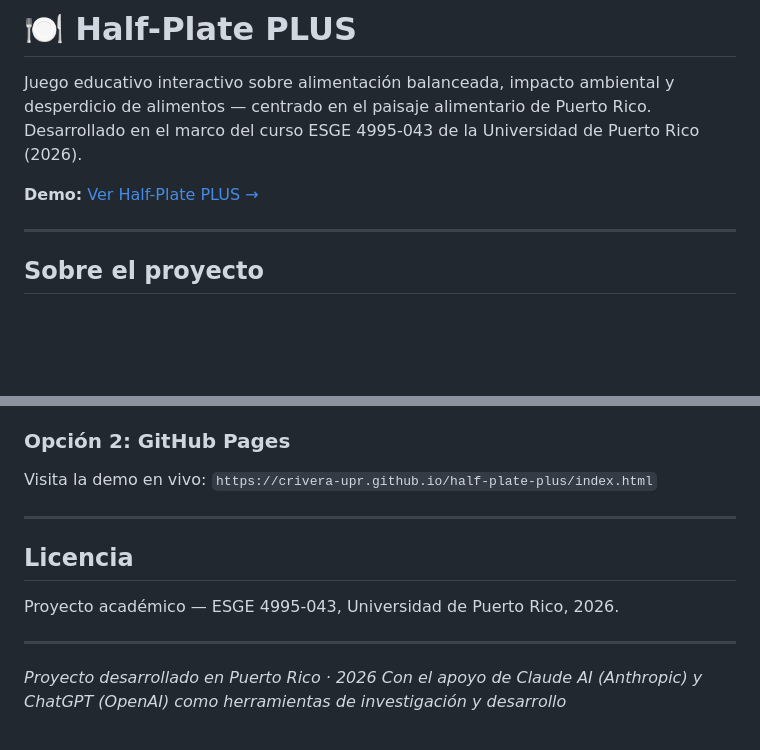
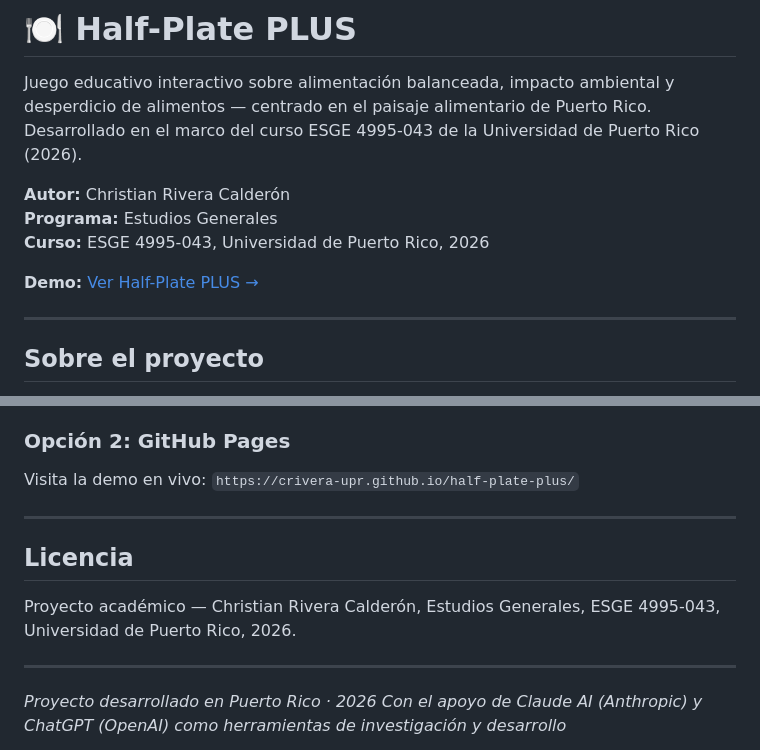
Before and after one commit to crivera-upr/half-plate-plus, a Markdown page: README.md, 2 parts joined by grey strips. Drawn GitHub-style; blank space fills up the shorter version.

```diff
--- a/README.md
+++ b/README.md
@@ -2,7 +2,11 @@
 
 Juego educativo interactivo sobre alimentación balanceada, impacto ambiental y desperdicio de alimentos — centrado en el paisaje alimentario de Puerto Rico. Desarrollado en el marco del curso ESGE 4995-043 de la Universidad de Puerto Rico (2026).
 
-**Demo:** [Ver Half-Plate PLUS →](https://YOUR_USERNAME.github.io/half-plate-plus/)
+**Autor:** Christian Rivera Calderón
+**Programa:** Estudios Generales
+**Curso:** ESGE 4995-043, Universidad de Puerto Rico, 2026
+
+**Demo:** [Ver Half-Plate PLUS →](https://crivera-upr.github.io/half-plate-plus/)
 
 ---
 
@@ -120,13 +124,13 @@ Descarga o clona el repositorio y abre `index.html` en cualquier navegador moder
 
 ### Opción 2: GitHub Pages
 
-Visita la demo en vivo: `https://crivera-upr.github.io/half-plate-plus/index.html`
+Visita la demo en vivo: `https://crivera-upr.github.io/half-plate-plus/`
 
 ---
 
 ## Licencia
 
-Proyecto académico — ESGE 4995-043, Universidad de Puerto Rico, 2026.
+Proyecto académico — Christian Rivera Calderón, Estudios Generales, ESGE 4995-043, Universidad de Puerto Rico, 2026.
 
 ---
 
```
